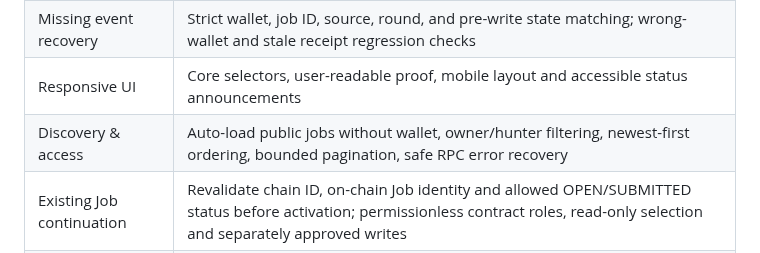
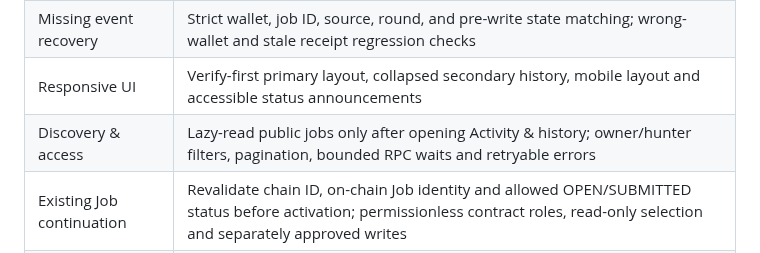
Before and after one commit to bearbaba/spotter, a Markdown page: TESTS.md, the part around the change. Drawn GitHub-style.

Commit message:
docs: keep source verification primary and history optional and collapsed

```diff
--- a/TESTS.md
+++ b/TESTS.md
@@ -16,8 +16,8 @@ The GitHub Actions `Verify Spotter` workflow runs a dependency-free static bundl
 | DOM safety | No `innerHTML` interpolation of contract results |
 | Submission safety | One wallet write per action, no fallback resend; persistent pending record blocks duplicate clicks |
 | Missing event recovery | Strict wallet, job ID, source, round, and pre-write state matching; wrong-wallet and stale receipt regression checks |
-| Responsive UI | Core selectors, user-readable proof, mobile layout and accessible status announcements |
-| Discovery & access | Auto-load public jobs without wallet, owner/hunter filtering, newest-first ordering, bounded pagination, safe RPC error recovery |
+| Responsive UI | Verify-first primary layout, collapsed secondary history, mobile layout and accessible status announcements |
+| Discovery & access | Lazy-read public jobs only after opening Activity & history; owner/hunter filters, pagination, bounded RPC waits and retryable errors |
 | Existing Job continuation | Revalidate chain ID, on-chain Job identity and allowed OPEN/SUBMITTED status before activation; permissionless contract roles, read-only selection and separately approved writes |
 | GenVM transaction return | Decode explicit FINALIZED GenVM return before event-based fallback and reject unmatched baseline |
 | Packaging | `npm run build` emits `dist/index.html`, `dist/app.mjs`, `dist/spotter-core.mjs`, `dist/jobs-browser.mjs` |
```
